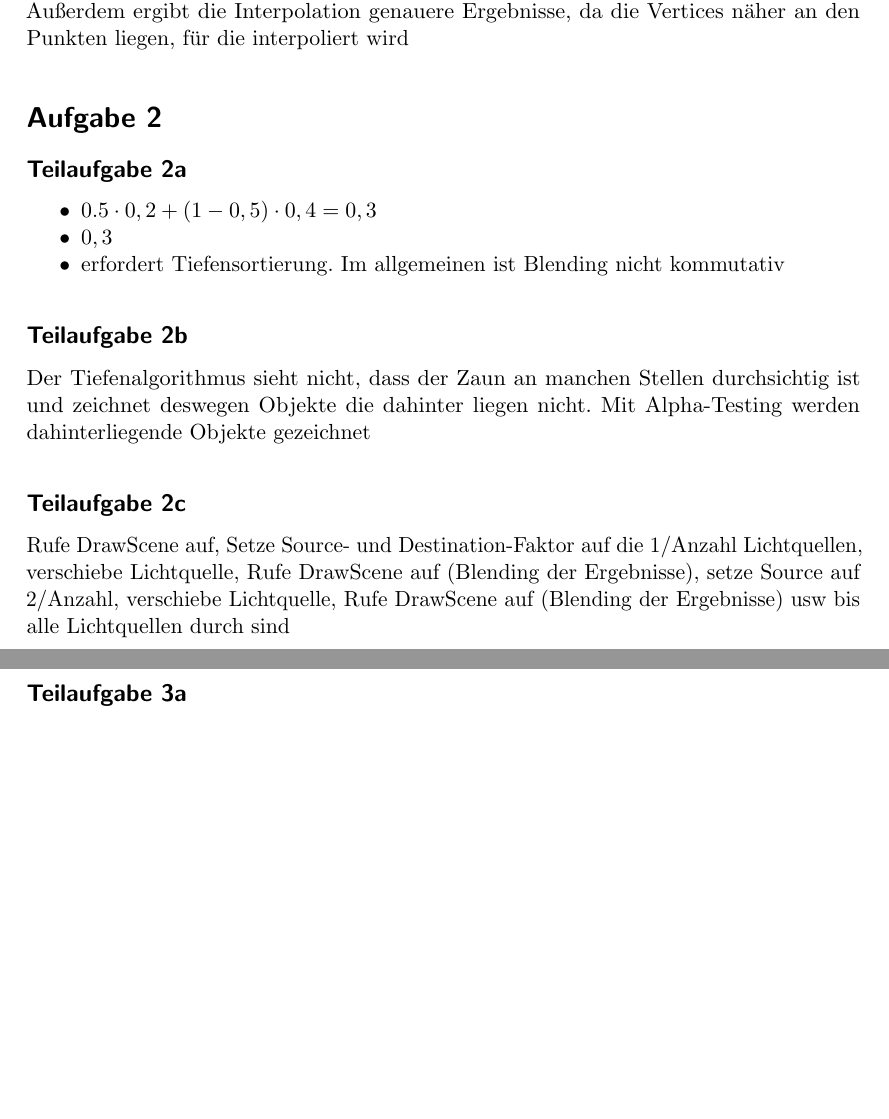
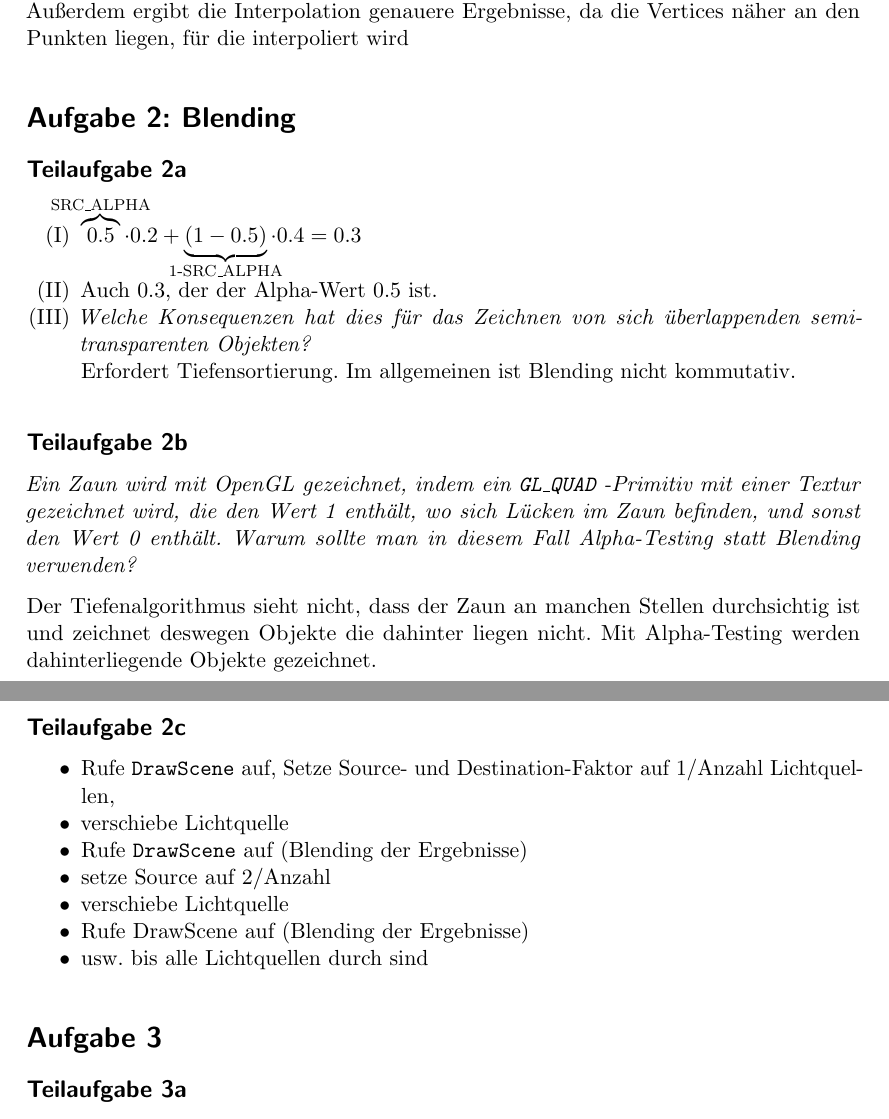
Before and after one commit to MartinThoma/KIT-Musterloesungen, a LaTeX document (CG/2012-Nachklausur/2012-Nachklausur.tex): two parts of pages 2 and 3 of 7, joined at a grey line, cut so that both start at the same text, the shorter picture padded with empty space. Compiled offline with pdfLaTeX.

Commit message:
Improve solution for 2

```diff
--- a/CG/2012-Nachklausur/2012-Nachklausur.tex
+++ b/CG/2012-Nachklausur/2012-Nachklausur.tex
@@ -14,6 +14,7 @@
 \usepackage{booktabs}  % for \toprule, \midrule and \bottomrule
 \usepackage{minted} % needed for the inclusion of source code
 \usepackage{mdframed}
+\usepackage{mathtools}
 \usepackage{tikz}
 \usetikzlibrary{calc}
 
@@ -90,25 +93,38 @@ Primitiven liegen. Bei kleineren Primitiven ist die Wahrscheinlichkeit, dass
 dies passiert geringer. Außerdem ergibt die Interpolation genauere Ergebnisse,
 da die Vertices näher an den Punkten liegen, für die interpoliert wird
 
-\section*{Aufgabe 2}
+\section*{Aufgabe 2: Blending}
 \subsection*{Teilaufgabe 2a}
-\begin{itemize}
-    \item $0.5 \cdot 0,2 + (1-0,5) \cdot 0,4 = 0,3$
-    \item $0,3$
-    \item erfordert Tiefensortierung. Im allgemeinen ist Blending nicht
-          kommutativ
-\end{itemize}
+\begin{enumerate}[label=(\Roman*)]
+    \item $\overbrace{0.5}^{\mathclap{\text{SRC\_ALPHA}}} \cdot 0.2 + \underbrace{(1-0.5)}_{\mathclap{\text{1-SRC\_ALPHA}}} \cdot 0.4 = 0.3$
+    \item Auch $0.3$, der der Alpha-Wert $0.5$ ist.
+    \item \textit{Welche Konsequenzen hat dies für das Zeichnen von sich
+                  überlappenden semi-transparenten Objekten?}\\
+          Erfordert Tiefensortierung. Im allgemeinen ist Blending nicht
+          kommutativ.
+\end{enumerate}
 
 \subsection*{Teilaufgabe 2b}
+\textit{Ein Zaun wird mit OpenGL gezeichnet, indem ein \texttt{GL\_QUAD}
+-Primitiv mit einer Textur gezeichnet wird, die den Wert~1 enthält, wo sich
+Lücken im Zaun befinden, und sonst den Wert 0 enthält. Warum sollte man in
+diesem Fall Alpha-Testing statt Blending verwenden?}
+
 Der Tiefenalgorithmus sieht nicht, dass der Zaun an manchen Stellen
 durchsichtig ist und zeichnet deswegen Objekte die dahinter liegen nicht. Mit
-Alpha-Testing werden dahinterliegende Objekte gezeichnet
+Alpha-Testing werden dahinterliegende Objekte gezeichnet.
 
 \subsection*{Teilaufgabe 2c}
-Rufe DrawScene auf, Setze Source- und Destination-Faktor auf die 1/Anzahl
-Lichtquellen, verschiebe Lichtquelle, Rufe DrawScene auf (Blending der
-Ergebnisse), setze Source auf 2/Anzahl, verschiebe Lichtquelle, Rufe DrawScene
-auf (Blending der Ergebnisse) usw bis alle Lichtquellen durch sind
+\begin{itemize}
+    \item Rufe \texttt{DrawScene} auf, Setze Source- und Destination-Faktor auf
+          1/Anzahl Lichtquellen,
+    \item verschiebe Lichtquelle
+    \item Rufe \texttt{DrawScene} auf (Blending der Ergebnisse)
+    \item setze Source auf 2/Anzahl
+    \item verschiebe Lichtquelle
+    \item Rufe DrawScene auf (Blending der Ergebnisse)
+    \item usw. bis alle Lichtquellen durch sind
+\end{itemize}
 
 \section*{Aufgabe 3}
 \subsection*{Teilaufgabe 3a}
```
Also changed, not shown: CG/2012-Nachklausur/2012-Nachklausur.pdf, CG/2012-Nachklausur/2012-Nachklausur.tex (6 more changed lines).
